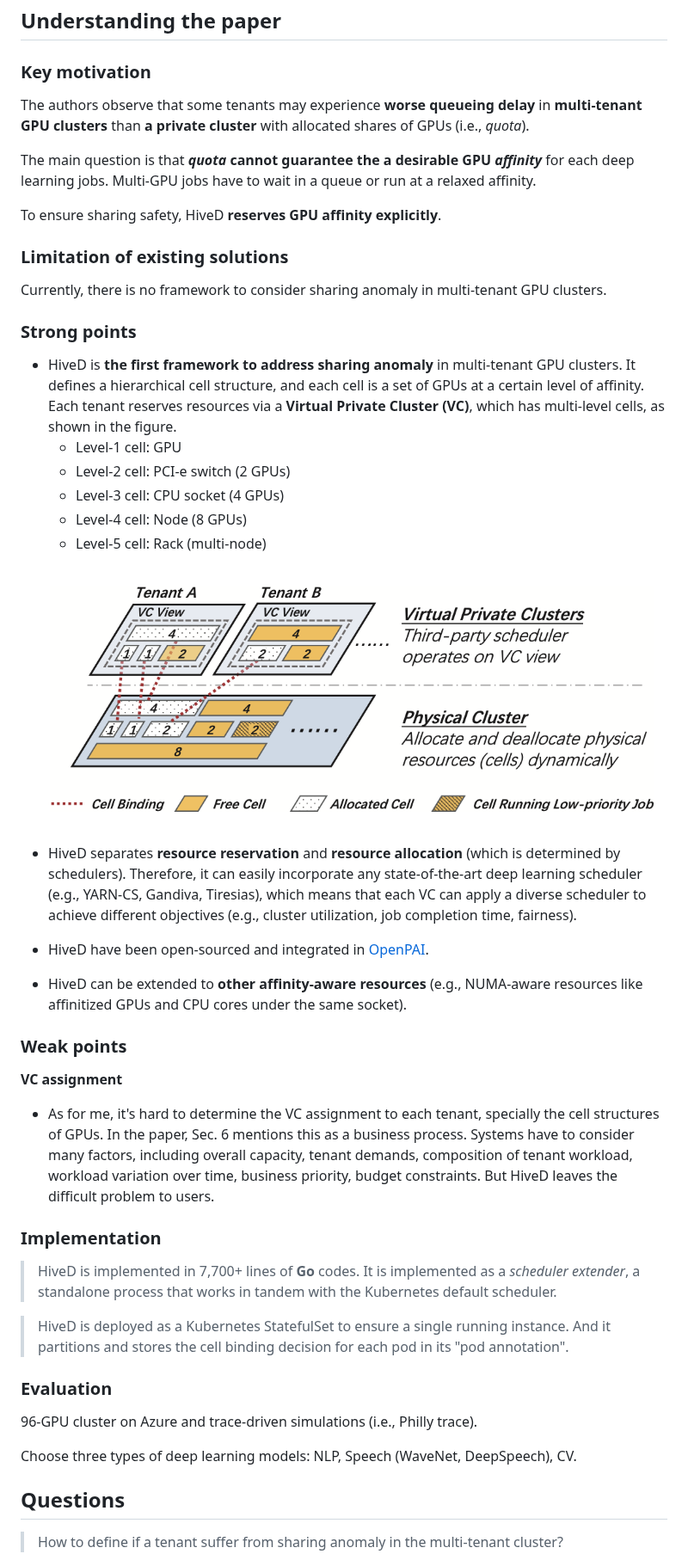
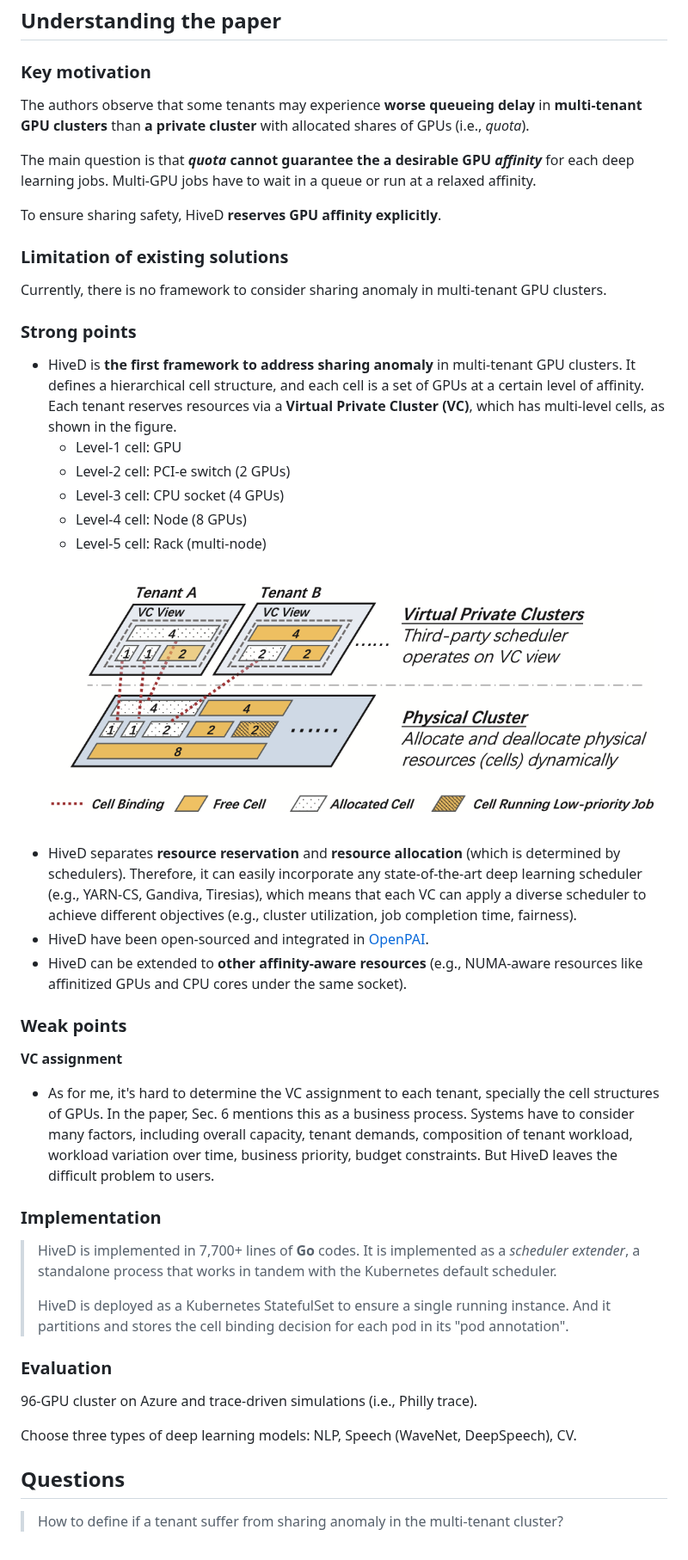
Before and after one commit to mental2008/awesome-papers, a Markdown page: mlsys/hived.md, the part around one of its changes. Shown at 86% size. GitHub-like rendering; pictures changed too: .gitbook/assets/system-arch.png (added).

Commit message:
GitBook: [develop] 4 pages and 3 assets modified

```diff
--- a/mlsys/hived.md
+++ b/mlsys/hived.md
@@ -14,9 +14,9 @@ Authors: Hanyu Zhao, _Peking University and Microsoft_; Zhenhua Han, _The Univer
 
 ### Key motivation
 
-The authors observe that some tenants may experience **worse queueing delay** in **multi-tenant GPU clusters** than **a private cluster** with allocated shares of GPUs (i.e., *quota*).
+The authors observe that some tenants may experience **worse queueing delay** in **multi-tenant GPU clusters** than **a private cluster** with allocated shares of GPUs \(i.e., _quota_\).
 
-The main question is that ***quota* cannot guarantee the a desirable GPU *affinity*** for each deep learning jobs. Multi-GPU jobs have to wait in a queue or run at a relaxed affinity.
+The main question is that _**quota**_ **cannot guarantee the a desirable GPU** _**affinity**_ for each deep learning jobs. Multi-GPU jobs have to wait in a queue or run at a relaxed affinity.
 
 To ensure sharing safety, HiveD **reserves GPU affinity explicitly**.
 
@@ -26,19 +26,18 @@ Currently, there is no framework to consider sharing anomaly in multi-tenant GPU
 
 ### Strong points
 
-* HiveD is **the first framework to address sharing anomaly** in multi-tenant GPU clusters. It defines a hierarchical cell structure, and each cell is a set of GPUs at a certain level of affinity. Each tenant reserves resources via a **Virtual Private Cluster (VC)**, which has multi-level cells, as shown in the figure.
+* HiveD is **the first framework to address sharing anomaly** in multi-tenant GPU clusters. It defines a hierarchical cell structure, and each cell is a set of GPUs at a certain level of affinity. Each tenant reserves resources via a **Virtual Private Cluster \(VC\)**, which has multi-level cells, as shown in the figure.
   * Level-1 cell: GPU
-  * Level-2 cell: PCI-e switch (2 GPUs)
-  * Level-3 cell: CPU socket (4 GPUs)
-  * Level-4 cell: Node (8 GPUs)
-  * Level-5 cell: Rack (multi-node)
+  * Level-2 cell: PCI-e switch \(2 GPUs\)
+  * Level-3 cell: CPU socket \(4 GPUs\)
+  * Level-4 cell: Node \(8 GPUs\)
+  * Level-5 cell: Rack \(multi-node\)
 
-![System architecture: a two-layer design](../.gitbook/assets/hived/system-arch.png)
+![System architecture: a two-layer design](../.gitbook/assets/system-arch.png)
 
-* HiveD separates **resource reservation** and **resource allocation** (which is determined by schedulers). Therefore, it can easily incorporate any state-of-the-art deep learning scheduler (e.g., YARN-CS, Gandiva, Tiresias), which means that each VC can apply a diverse scheduler to achieve different objectives (e.g., cluster utilization, job completion time, fairness).
-
+* HiveD separates **resource reservation** and **resource allocation** \(which is determined by schedulers\). Therefore, it can easily incorporate any state-of-the-art deep learning scheduler \(e.g., YARN-CS, Gandiva, Tiresias\), which means that each VC can apply a diverse scheduler to achieve different objectives \(e.g., cluster utilization, job completion time, fairness\).
 * HiveD have been open-sourced and integrated in [OpenPAI](https://github.com/microsoft/pai).
-* HiveD can be extended to **other affinity-aware resources** (e.g., NUMA-aware resources like affinitized GPUs and CPU cores under the same socket).
+* HiveD can be extended to **other affinity-aware resources** \(e.g., NUMA-aware resources like affinitized GPUs and CPU cores under the same socket\).
 
 ### Weak points
 
@@ -48,15 +47,15 @@ Currently, there is no framework to consider sharing anomaly in multi-tenant GPU
 
 ### Implementation
 
-> HiveD is implemented in 7,700+ lines of **Go** codes. It is implemented as a *scheduler extender*, a standalone process that works in tandem with the Kubernetes default scheduler.
-
+> HiveD is implemented in 7,700+ lines of **Go** codes. It is implemented as a _scheduler extender_, a standalone process that works in tandem with the Kubernetes default scheduler.
+>
 > HiveD is deployed as a Kubernetes StatefulSet to ensure a single running instance. And it partitions and stores the cell binding decision for each pod in its "pod annotation".
 
 ### Evaluation
 
-96-GPU cluster on Azure and trace-driven simulations (i.e., Philly trace).
+96-GPU cluster on Azure and trace-driven simulations \(i.e., Philly trace\).
 
-Choose three types of deep learning models: NLP, Speech (WaveNet, DeepSpeech), CV.
+Choose three types of deep learning models: NLP, Speech \(WaveNet, DeepSpeech\), CV.
 
 ## Questions
 
```
Also changed, not shown: other parts of mlsys/hived.md (+10 -12 lines), .gitbook/assets/system-arch (1).png (renamed from .gitbook/assets/hived/system-arch.png).
